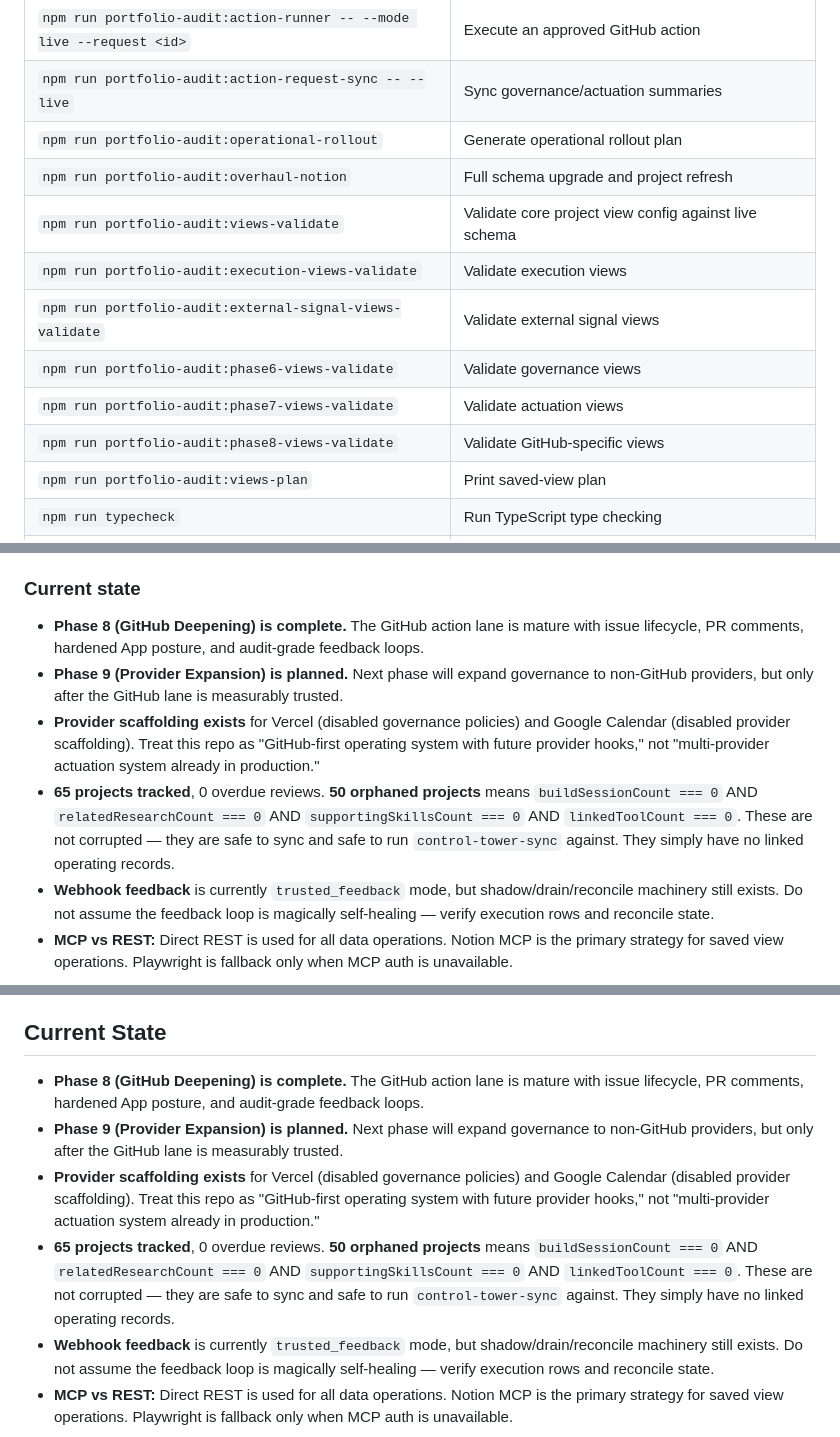
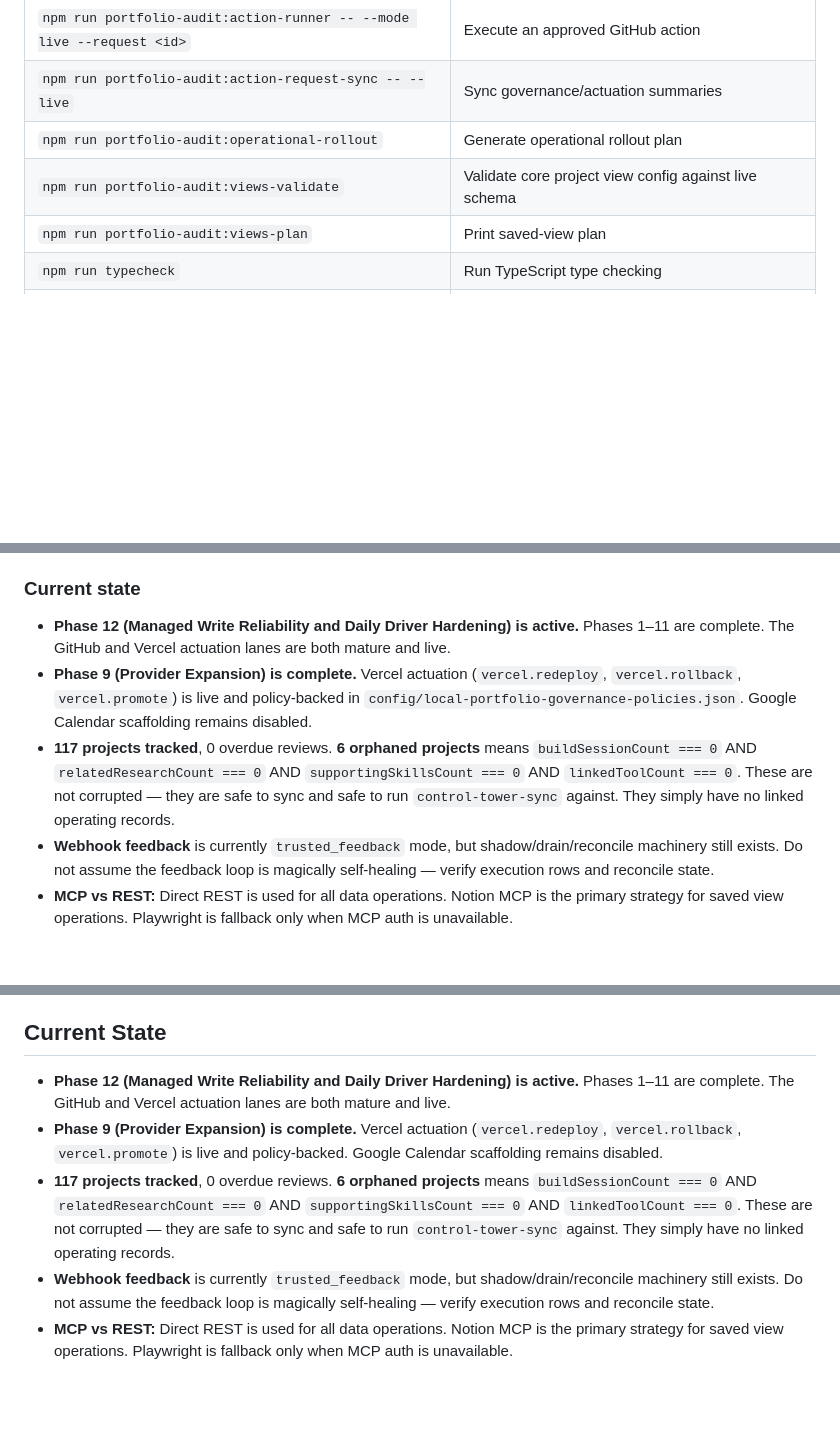
Before and after one commit to saagpatel/notion-operating-system, a Markdown page: CLAUDE.md, 3 parts joined by grey strips. Rendered like a GitHub page; blank space fills up the shorter version.

```diff
--- a/CLAUDE.md
+++ b/CLAUDE.md
@@ -276,13 +277,7 @@ npm run portfolio-audit:action-request-sync -- --live
 | `npm run portfolio-audit:action-runner -- --mode live --request <id>` | Execute an approved GitHub action |
 | `npm run portfolio-audit:action-request-sync -- --live` | Sync governance/actuation summaries |
 | `npm run portfolio-audit:operational-rollout` | Generate operational rollout plan |
-| `npm run portfolio-audit:overhaul-notion` | Full schema upgrade and project refresh |
 | `npm run portfolio-audit:views-validate` | Validate core project view config against live schema |
-| `npm run portfolio-audit:execution-views-validate` | Validate execution views |
-| `npm run portfolio-audit:external-signal-views-validate` | Validate external signal views |
-| `npm run portfolio-audit:phase6-views-validate` | Validate governance views |
-| `npm run portfolio-audit:phase7-views-validate` | Validate actuation views |
-| `npm run portfolio-audit:phase8-views-validate` | Validate GitHub-specific views |
 | `npm run portfolio-audit:views-plan` | Print saved-view plan |
 | `npm run typecheck` | Run TypeScript type checking |
 | `npm test` | Run Vitest tests |
@@ -377,10 +372,9 @@ Then inspect current Notion state and existing signal/action ledgers.
 
 ### Current state
 
-- **Phase 8 (GitHub Deepening) is complete.** The GitHub action lane is mature with issue lifecycle, PR comments, hardened App posture, and audit-grade feedback loops.
-- **Phase 9 (Provider Expansion) is planned.** Next phase will expand governance to non-GitHub providers, but only after the GitHub lane is measurably trusted.
-- **Provider scaffolding exists** for Vercel (disabled governance policies) and Google Calendar (disabled provider scaffolding). Treat this repo as "GitHub-first operating system with future provider hooks," not "multi-provider actuation system already in production."
-- **65 projects tracked**, 0 overdue reviews. **50 orphaned projects** means `buildSessionCount === 0` AND `relatedResearchCount === 0` AND `supportingSkillsCount === 0` AND `linkedToolCount === 0`. These are not corrupted — they are safe to sync and safe to run `control-tower-sync` against. They simply have no linked operating records.
+- **Phase 12 (Managed Write Reliability and Daily Driver Hardening) is active.** Phases 1–11 are complete. The GitHub and Vercel actuation lanes are both mature and live.
+- **Phase 9 (Provider Expansion) is complete.** Vercel actuation (`vercel.redeploy`, `vercel.rollback`, `vercel.promote`) is live and policy-backed in `config/local-portfolio-governance-policies.json`. Google Calendar scaffolding remains disabled.
+- **117 projects tracked**, 0 overdue reviews. **6 orphaned projects** means `buildSessionCount === 0` AND `relatedResearchCount === 0` AND `supportingSkillsCount === 0` AND `linkedToolCount === 0`. These are not corrupted — they are safe to sync and safe to run `control-tower-sync` against. They simply have no linked operating records.
 - **Webhook feedback** is currently `trusted_feedback` mode, but shadow/drain/reconcile machinery still exists. Do not assume the feedback loop is magically self-healing — verify execution rows and reconcile state.
 - **MCP vs REST:** Direct REST is used for all data operations. Notion MCP is the primary strategy for saved view operations. Playwright is fallback only when MCP auth is unavailable.
 
@@ -393,10 +387,9 @@ Notion Operating System is the local automation and rules layer that connects No
 
 ## Current State
 
-- **Phase 8 (GitHub Deepening) is complete.** The GitHub action lane is mature with issue lifecycle, PR comments, hardened App posture, and audit-grade feedback loops.
-- **Phase 9 (Provider Expansion) is planned.** Next phase will expand governance to non-GitHub providers, but only after the GitHub lane is measurably trusted.
-- **Provider scaffolding exists** for Vercel (disabled governance policies) and Google Calendar (disabled provider scaffolding). Treat this repo as "GitHub-first operating system with future provider hooks," not "multi-provider actuation system already in production."
-- **65 projects tracked**, 0 overdue reviews. **50 orphaned projects** means `buildSessionCount === 0` AND `relatedResearchCount === 0` AND `supportingSkillsCount === 0` AND `linkedToolCount === 0`. These are not corrupted — they are safe to sync and safe to run `control-tower-sync` against. They simply have no linked operating records.
+- **Phase 12 (Managed Write Reliability and Daily Driver Hardening) is active.** Phases 1–11 are complete. The GitHub and Vercel actuation lanes are both mature and live.
+- **Phase 9 (Provider Expansion) is complete.** Vercel actuation (`vercel.redeploy`, `vercel.rollback`, `vercel.promote`) is live and policy-backed. Google Calendar scaffolding remains disabled.
+- **117 projects tracked**, 0 overdue reviews. **6 orphaned projects** means `buildSessionCount === 0` AND `relatedResearchCount === 0` AND `supportingSkillsCount === 0` AND `linkedToolCount === 0`. These are not corrupted — they are safe to sync and safe to run `control-tower-sync` against. They simply have no linked operating records.
 - **Webhook feedback** is currently `trusted_feedback` mode, but shadow/drain/reconcile machinery still exists. Do not assume the feedback loop is magically self-healing — verify execution rows and reconcile state.
 - **MCP vs REST:** Direct REST is used for all data operations. Notion MCP is the primary strategy for saved view operations. Playwright is fallback only when MCP auth is unavailable.
 
```
Also changed, not shown: other parts of CLAUDE.md (+1 -0 lines), DOC-RECONCILIATION.md (added, +146 -0 lines), README.md (+2 -2 lines).
